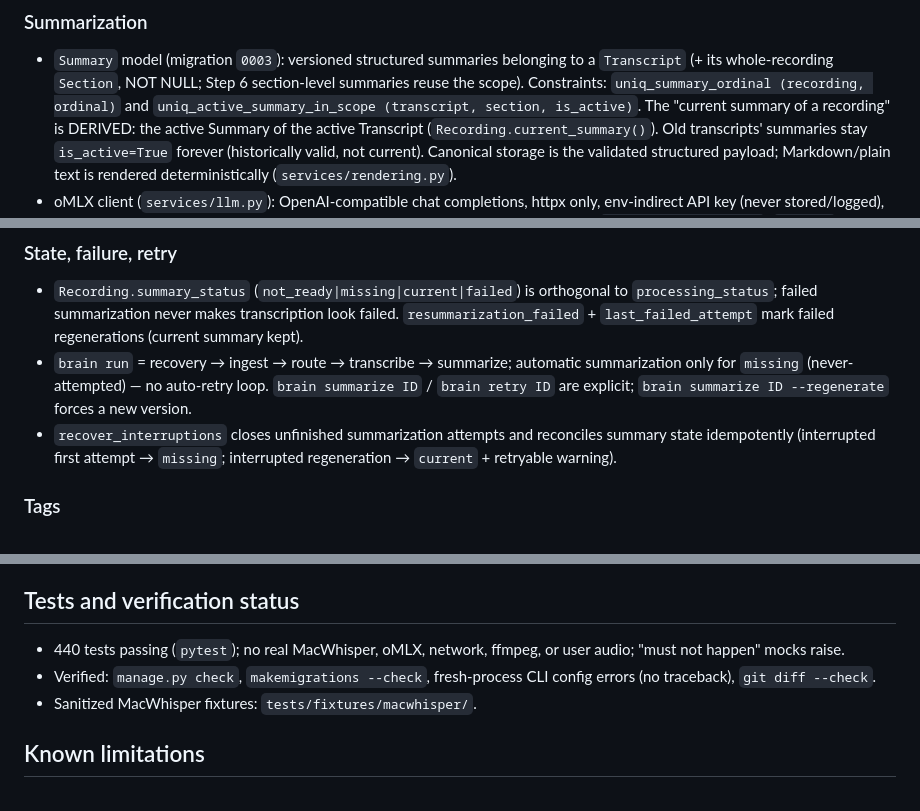
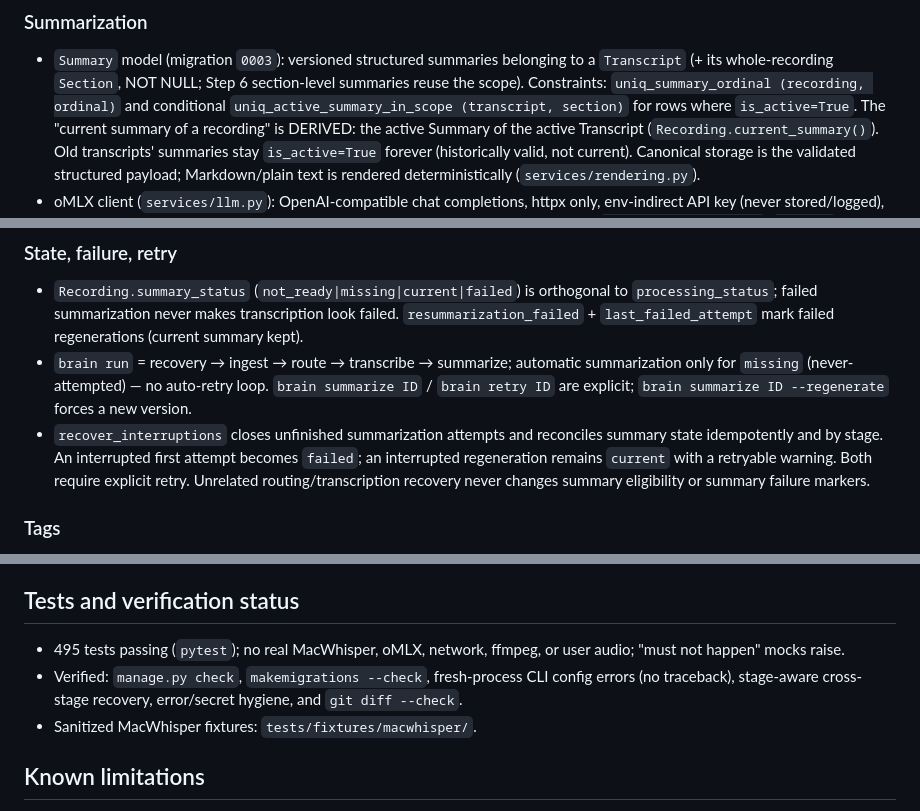
Before and after one commit to harrycslau/transcript-workflow, a Markdown page: docs/project-status.md, 3 parts joined by grey strips. GitHub-like rendering.

```diff
--- a/docs/project-status.md
+++ b/docs/project-status.md
@@ -31,7 +31,8 @@ standing rules.
   belonging to a `Transcript` (+ its whole-recording `Section`,
   NOT NULL; Step 6 section-level summaries reuse the scope). Constraints:
   `uniq_summary_ordinal (recording, ordinal)` and
-  `uniq_active_summary_in_scope (transcript, section, is_active)`.
+  conditional `uniq_active_summary_in_scope (transcript, section)` for
+  rows where `is_active=True`.
   The "current summary of a recording" is DERIVED: the active Summary
   of the active Transcript (`Recording.current_summary()`). Old
   transcripts' summaries stay `is_active=True` forever (historically
@@ -84,8 +85,11 @@ standing rules.
   auto-retry loop. `brain summarize ID` / `brain retry ID` are explicit;
   `brain summarize ID --regenerate` forces a new version.
 - `recover_interruptions` closes unfinished summarization attempts and
-  reconciles summary state idempotently (interrupted first attempt →
-  `missing`; interrupted regeneration → `current` + retryable warning).
+  reconciles summary state idempotently and by stage. An interrupted
+  first attempt becomes `failed`; an interrupted regeneration remains
+  `current` with a retryable warning. Both require explicit retry.
+  Unrelated routing/transcription recovery never changes summary
+  eligibility or summary failure markers.
 
 ### Tags
 
@@ -221,10 +225,11 @@ Step 4.
 
 ## Tests and verification status
 
-- 440 tests passing (`pytest`); no real MacWhisper, oMLX, network,
+- 495 tests passing (`pytest`); no real MacWhisper, oMLX, network,
   ffmpeg, or user audio; "must not happen" mocks raise.
 - Verified: `manage.py check`, `makemigrations --check`, fresh-process
-  CLI config errors (no traceback), `git diff --check`.
+  CLI config errors (no traceback), stage-aware cross-stage recovery,
+  error/secret hygiene, and `git diff --check`.
 - Sanitized MacWhisper fixtures: `tests/fixtures/macwhisper/`.
 
 ## Known limitations
```
Also changed, not shown: other parts of docs/project-status.md (+1 -3 lines), AGENTS.md (+38 -13 lines).
